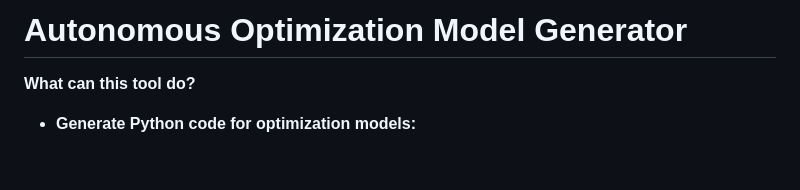
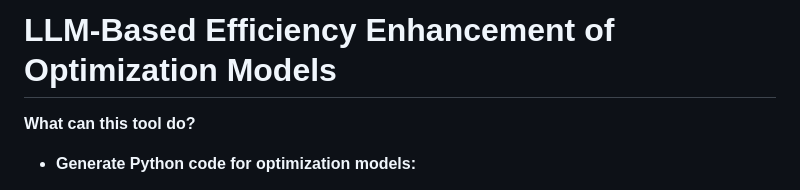
Before and after one commit to nathan-ferchtandiker/LLMs-For-Optimization-Reformulations, a Markdown page: README.md, the part around the change. Rendered like a GitHub page; blank space fills up the shorter version.

Commit message:
Update project title in README.md

```diff
--- a/README.md
+++ b/README.md
@@ -1,4 +1,4 @@
-# Autonomous Optimization Model Generator
+# LLM-Based Efficiency Enhancement of  Optimization Models
 
 **What can this tool do?**
 
```
